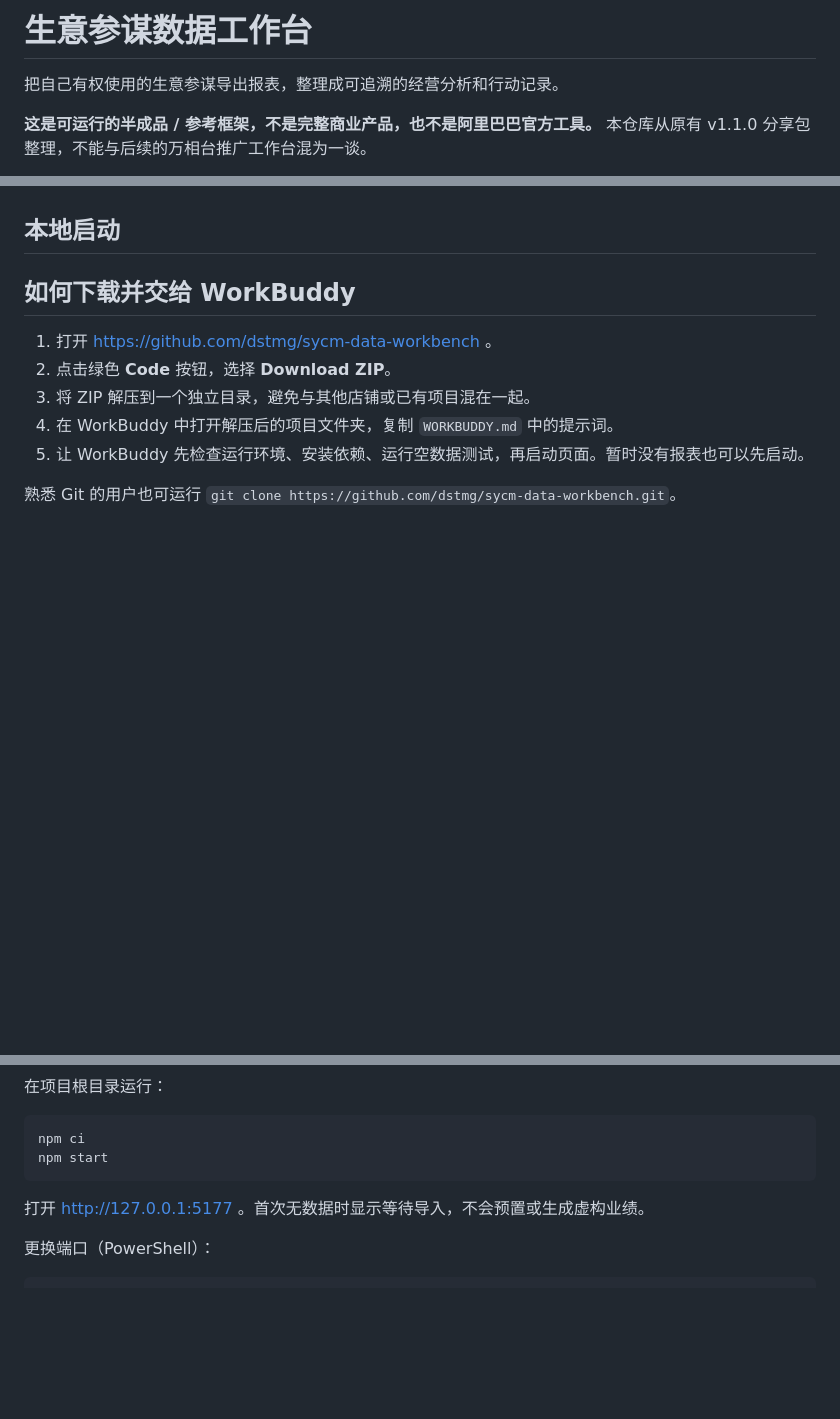
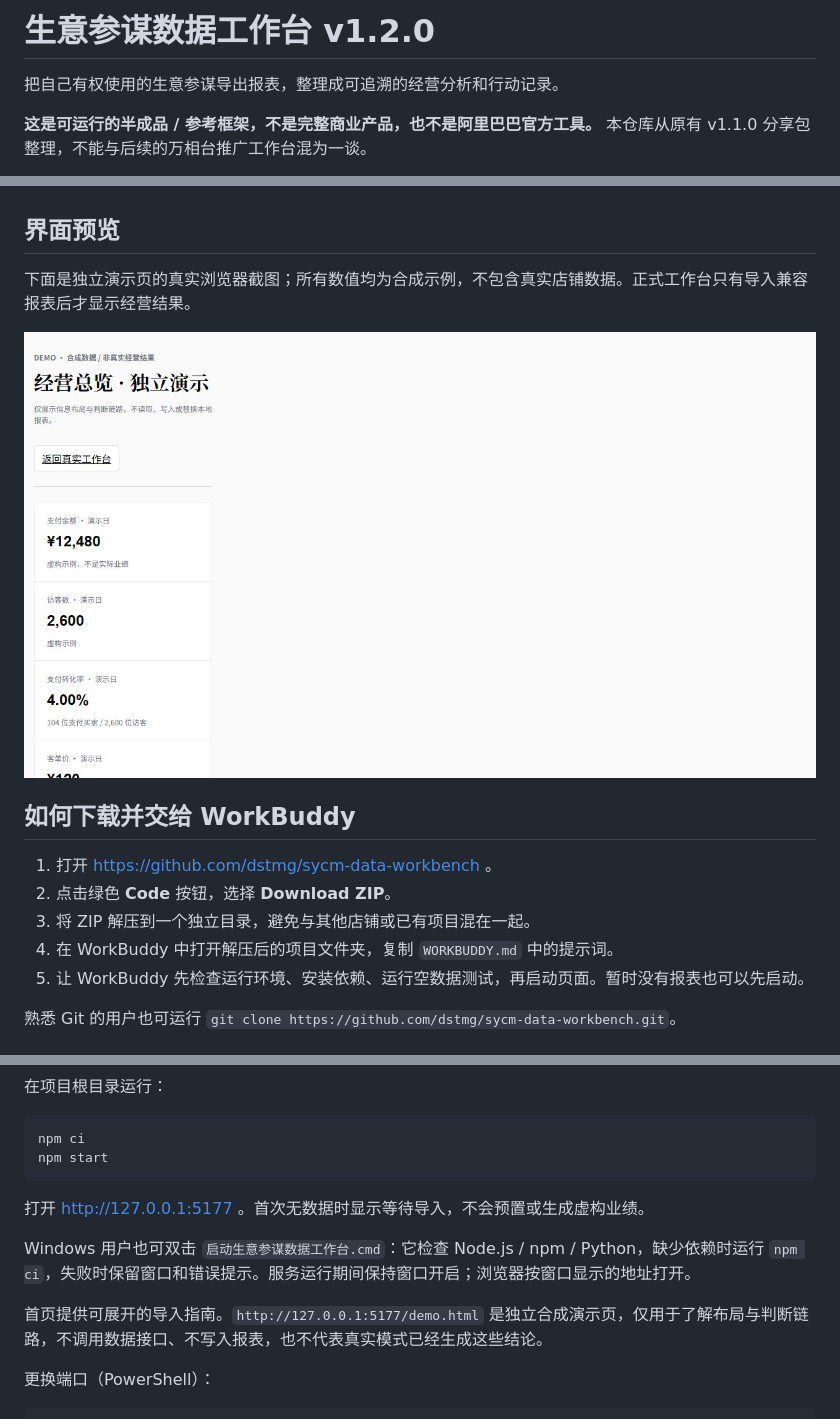
Before and after one commit to dstmg/sycm-data-workbench, a Markdown page: README.md, 3 parts joined by grey strips. Drawn GitHub-style; pictures changed too: docs/screenshots/demo-overview.png (added); blank space fills up the shorter version.

Commit message:
Release v1.2.0: refined UI, isolated demo screenshot and import cache fixes

````diff
--- a/README.md
+++ b/README.md
@@ -1,4 +1,4 @@
-# 生意参谋数据工作台
+# 生意参谋数据工作台 v1.2.0
 
 把自己有权使用的生意参谋导出报表，整理成可追溯的经营分析和行动记录。
 
@@ -13,7 +13,11 @@
 - 无真实数据、无平台登录、无自动爬取、无内置 AI 服务。导出文件格式变动时需重新核对字段映射。
 - 多店铺请用独立项目副本与独立端口，当前版不提供完整多租户隔离。
 
-## 本地启动
+## 界面预览
+
+下面是独立演示页的真实浏览器截图；所有数值均为合成示例，不包含真实店铺数据。正式工作台只有导入兼容报表后才显示经营结果。
+
+![经营总览独立演示](docs/screenshots/demo-overview.png)
 
 ## 如何下载并交给 WorkBuddy
 
@@ -37,6 +41,10 @@ npm start
 ```
 
 打开 http://127.0.0.1:5177 。首次无数据时显示等待导入，不会预置或生成虚构业绩。
+
+Windows 用户也可双击 `启动生意参谋数据工作台.cmd`：它检查 Node.js / npm / Python，缺少依赖时运行 `npm ci`，失败时保留窗口和错误提示。服务运行期间保持窗口开启；浏览器按窗口显示的地址打开。
+
+首页提供可展开的导入指南。`http://127.0.0.1:5177/demo.html` 是独立合成演示页，仅用于了解布局与判断链路，不调用数据接口、不写入报表，也不代表真实模式已经生成这些结论。
 
 更换端口（PowerShell）：
 
````
Also changed, not shown: other parts of README.md (+1 -1 lines), CHANGELOG.md (added, +12 -0 lines), 14 other files.
